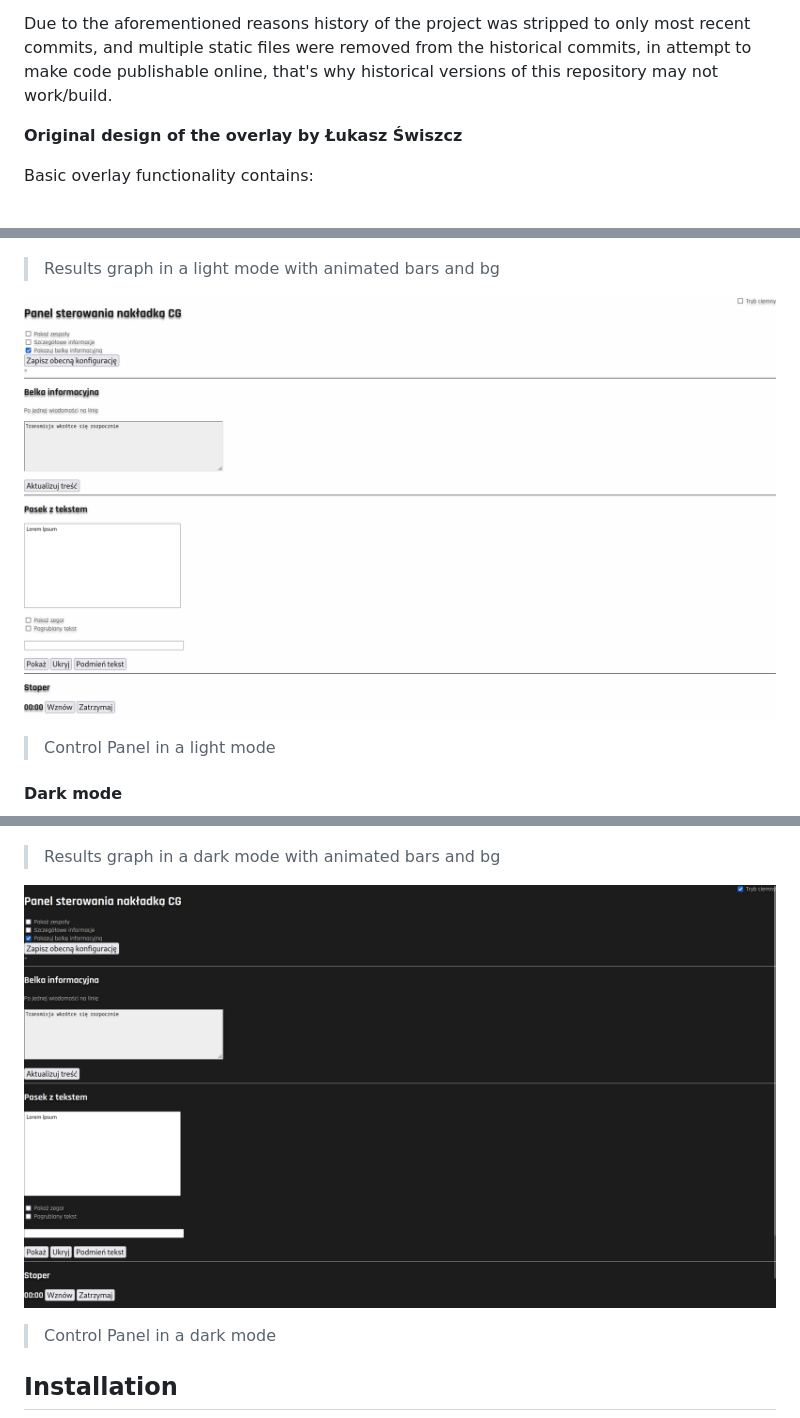
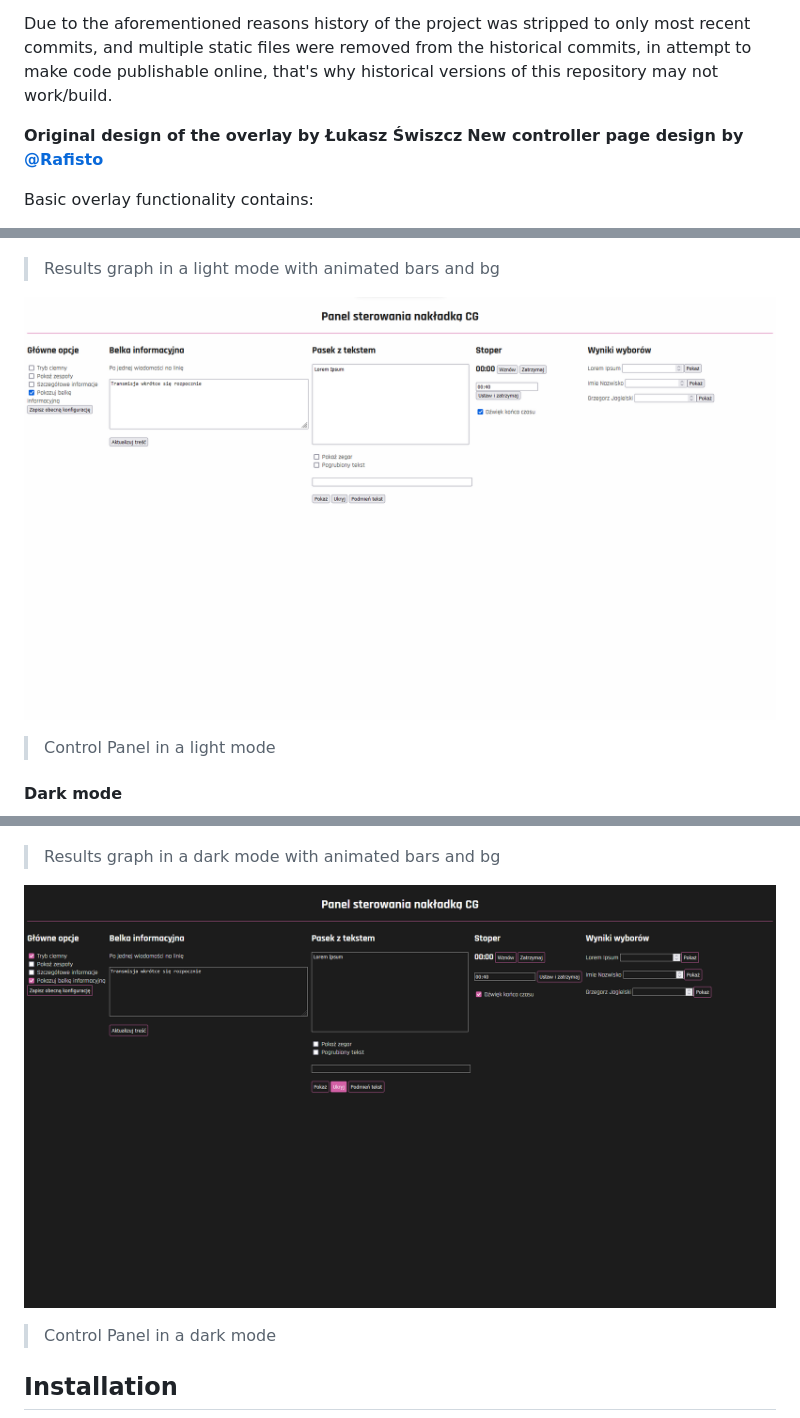
Before and after one commit to ModerNews/Overlay2.0, a Markdown page: README.md, 3 parts joined by grey strips. Drawn GitHub-style; pictures changed too: readme_assets/controller_dark.png, readme_assets/controller_light.png.

Commit message:
Update README.md to match

```diff
--- a/README.md
+++ b/README.md
@@ -27,6 +27,7 @@ and multiple static files were removed from the historical commits, in attempt t
 that's why historical versions of this repository may not work/build.
 
 **Original design of the overlay by Łukasz Świszcz**
+**New controller page design by [@Rafisto](https://github.com/Rafisto)**
 
 Basic overlay functionality contains:
 * Infobar with dynamic text (multiple lines supported)
```
